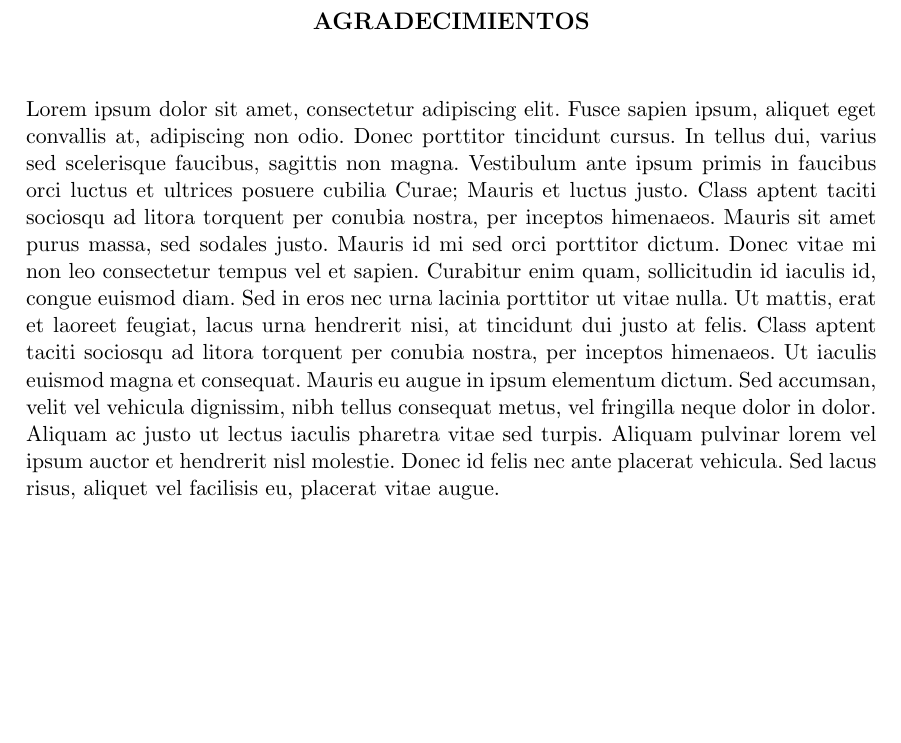
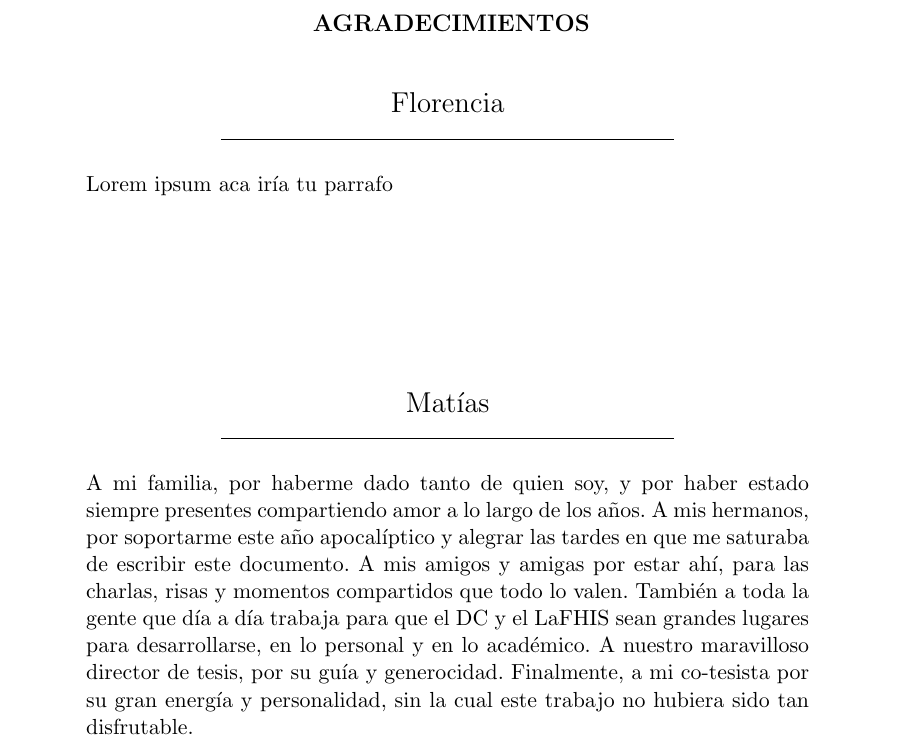
Before and after one commit to fzanollo/tesisDCS, a LaTeX thesis (tesis.tex, which reads agradecimientos.tex): part of page 7 of 53, cut so that both start at the same text, the shorter picture padded with empty space. Compiled offline with pdfLaTeX.

Commit message:
agradecimientos mati

```diff
--- a/agradecimientos.tex
+++ b/agradecimientos.tex
@@ -1,3 +1,25 @@
 \chapter*{Agradecimientos}
 
-\noindent Lorem ipsum dolor sit amet, consectetur adipiscing elit. Fusce sapien ipsum, aliquet eget convallis at, adipiscing non odio. Donec porttitor tincidunt cursus. In tellus dui, varius sed scelerisque faucibus, sagittis non magna. Vestibulum ante ipsum primis in faucibus orci luctus et ultrices posuere cubilia Curae; Mauris et luctus justo. Class aptent taciti sociosqu ad litora torquent per conubia nostra, per inceptos himenaeos. Mauris sit amet purus massa, sed sodales justo. Mauris id mi sed orci porttitor dictum. Donec vitae mi non leo consectetur tempus vel et sapien. Curabitur enim quam, sollicitudin id iaculis id, congue euismod diam. Sed in eros nec urna lacinia porttitor ut vitae nulla. Ut mattis, erat et laoreet feugiat, lacus urna hendrerit nisi, at tincidunt dui justo at felis. Class aptent taciti sociosqu ad litora torquent per conubia nostra, per inceptos himenaeos. Ut iaculis euismod magna et consequat. Mauris eu augue in ipsum elementum dictum. Sed accumsan, velit vel vehicula dignissim, nibh tellus consequat metus, vel fringilla neque dolor in dolor. Aliquam ac justo ut lectus iaculis pharetra vitae sed turpis. Aliquam pulvinar lorem vel ipsum auctor et hendrerit nisl molestie. Donec id felis nec ante placerat vehicula. Sed lacus risus, aliquet vel facilisis eu, placerat vitae augue.
+\noindent\makebox[\textwidth][c]{%
+\begin{minipage}{0.85\linewidth}
+\begin{center}
+	{\Large Florencia}
+
+	\noindent\rule{8cm}{0.4pt}
+\end{center}
+
+	Lorem ipsum aca iría tu parrafo
+
+\vspace{3cm}
+
+\begin{center}
+	{\Large Matías}
+
+	\noindent\rule{8cm}{0.4pt}
+\end{center}
+
+	A mi familia, por haberme dado tanto de quien soy, y por haber estado siempre presentes compartiendo amor a lo largo de los años. A mis hermanos, por soportarme este año apocalíptico y alegrar las tardes en que me saturaba de escribir este documento. A mis amigos y amigas por estar ahí, para las charlas, risas y momentos compartidos que todo lo valen. También a toda la gente que día a día trabaja para que el DC y el LaFHIS sean grandes lugares para desarrollarse, en lo personal y en lo académico. A nuestro maravilloso director de tesis, por su guía y generocidad. Finalmente, a mi co-tesista por su gran energía y personalidad, sin la cual este trabajo no hubiera sido tan disfrutable.
+
+\end{minipage}
+}
+\noindent
```
